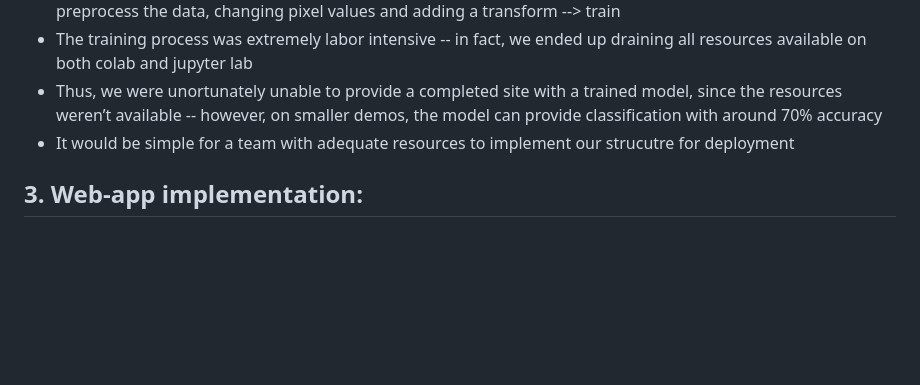
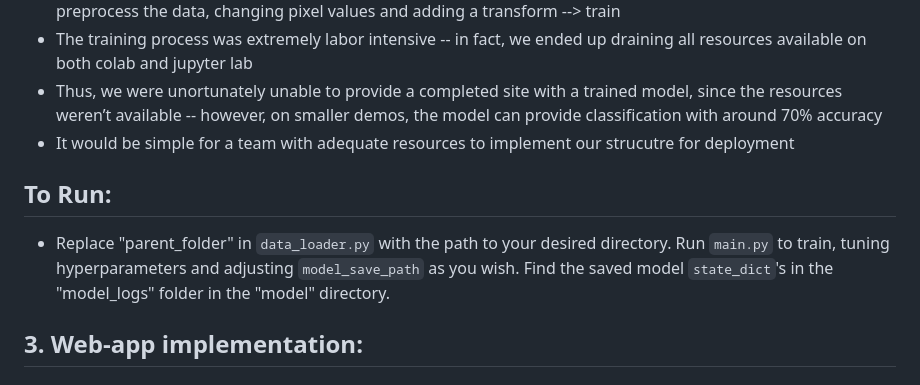
Before and after one commit to Nkannan12/Project-16B-GNN, a Markdown page: README.md, the part around the change. Drawn GitHub-style; blank space fills up the shorter version.

````diff
--- a/README.md
+++ b/README.md
@@ -37,6 +37,9 @@ Basic workflow: create a dataset from a directory of scraped images --> preproce
 - Thus, we were unortunately unable to provide a completed site with a trained model, since the resources weren’t available -- however, on smaller demos, the model can provide classification with around 70% accuracy
 - It would be simple for a team with adequate resources to implement our strucutre for deployment
 
+## To Run:
+- Replace "parent_folder" in ```data_loader.py``` with the path to your desired directory. Run ```main.py``` to train, tuning hyperparameters and adjusting ```model_save_path``` as you wish. Find the saved model ```state_dict```'s in the "model_logs" folder in the "model" directory.
+
 ## 3. Web-app implementation:
 ### Deploying webapp to Google Cloud from GitHub repository
 Testing locally
````
